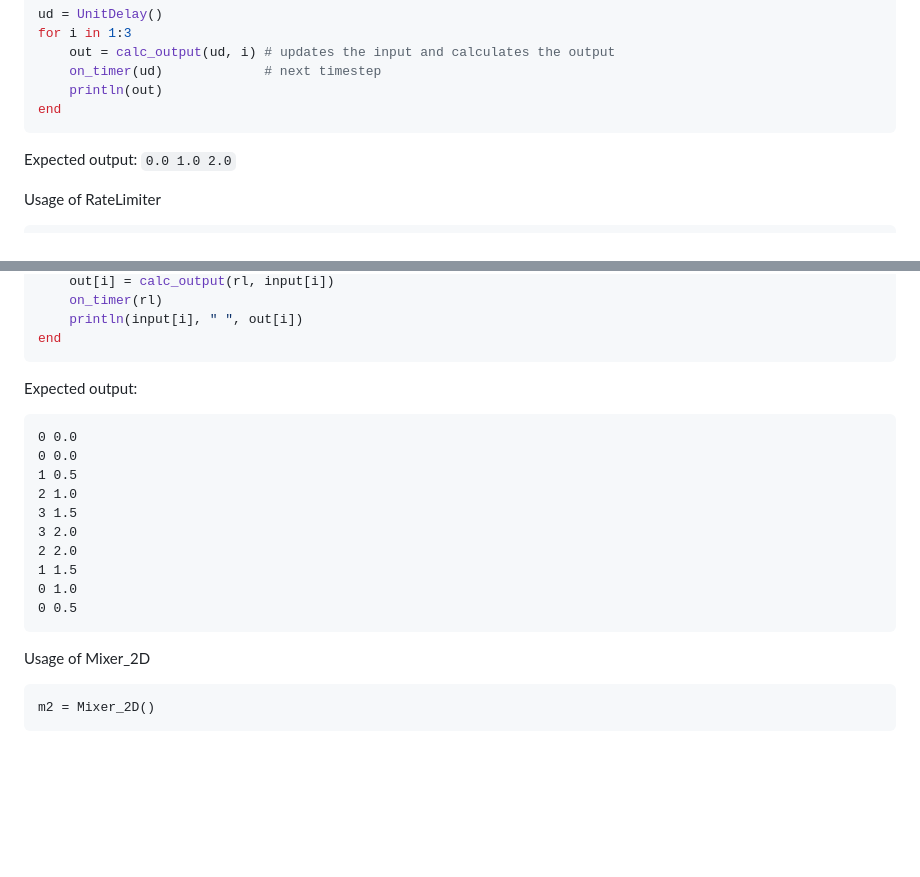
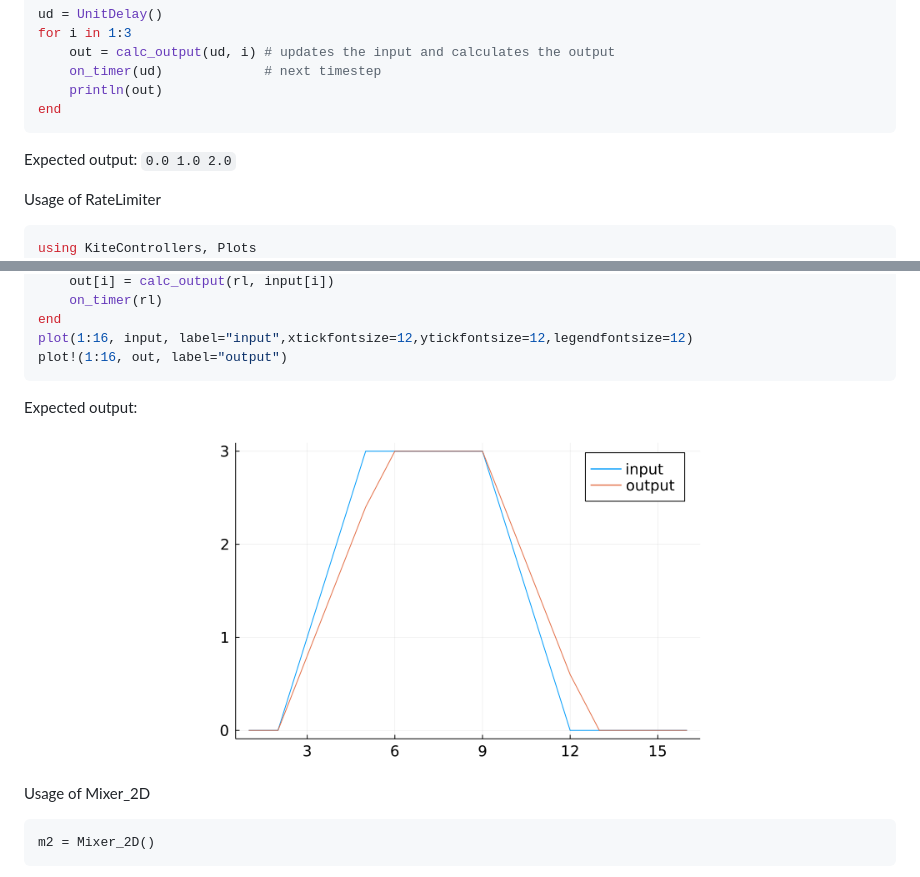
Before and after one commit to aenarete/KiteControllers.jl, a Markdown page: docs/components.md, 2 parts joined by grey strips. Drawn GitHub-style; pictures changed too: docs/rate_limiter.png (added); blank space fills up the shorter version.

Commit message:
Update docu

````diff
--- a/docs/components.md
+++ b/docs/components.md
@@ -32,4 +32,5 @@ Expected output: `0.0 1.0 2.0`
 
 Usage of RateLimiter
 ```julia
+using KiteControllers, Plots
 rl = RateLimiter(0.8)
@@ -39,21 +40,12 @@ for i in 1:10
     out[i] = calc_output(rl, input[i])
     on_timer(rl)
-    println(input[i], " ", out[i])
 end
+plot(1:16, input, label="input",xtickfontsize=12,ytickfontsize=12,legendfontsize=12)
+plot!(1:16, out, label="output")
 ```
 Expected output:
-```
-0 0.0
-0 0.0
-1 0.5
-2 1.0
-3 1.5
-3 2.0
-2 2.0
-1 1.5
-0 1.0
-0 0.5
-```
+<p align="center"><img src="./rate_limiter.png" width="500" /></p>
+
 Usage of Mixer_2D
 ```
 m2 = Mixer_2D()
````
Also changed, not shown: other parts of docs/components.md (+3 -3 lines).
